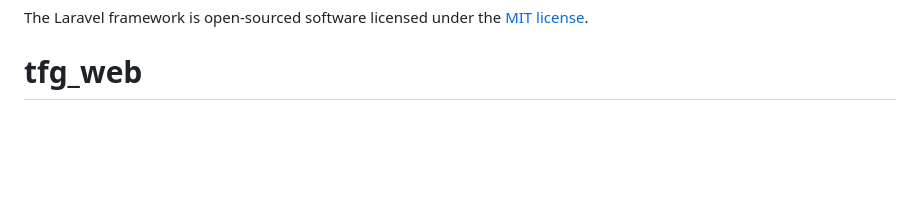
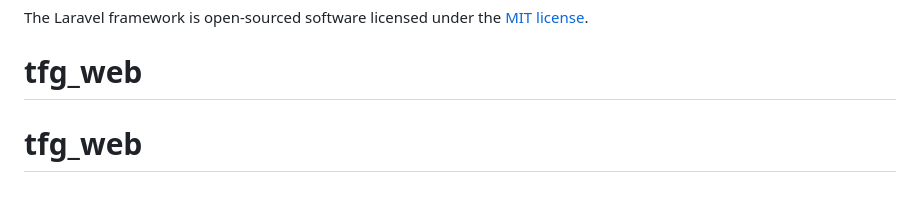
Before and after one commit to ohhgrizzly/tfg_web, a Markdown page: README.md, the part around the change. Rendered like a GitHub page; blank space fills up the shorter version.

```diff
--- a/README.md
+++ b/README.md
@@ -65,3 +65,4 @@ If you discover a security vulnerability within Laravel, please send an e-mail t
 
 The Laravel framework is open-sourced software licensed under the [MIT license](https://opensource.org/licenses/MIT).
 # tfg_web
+# tfg_web
```
